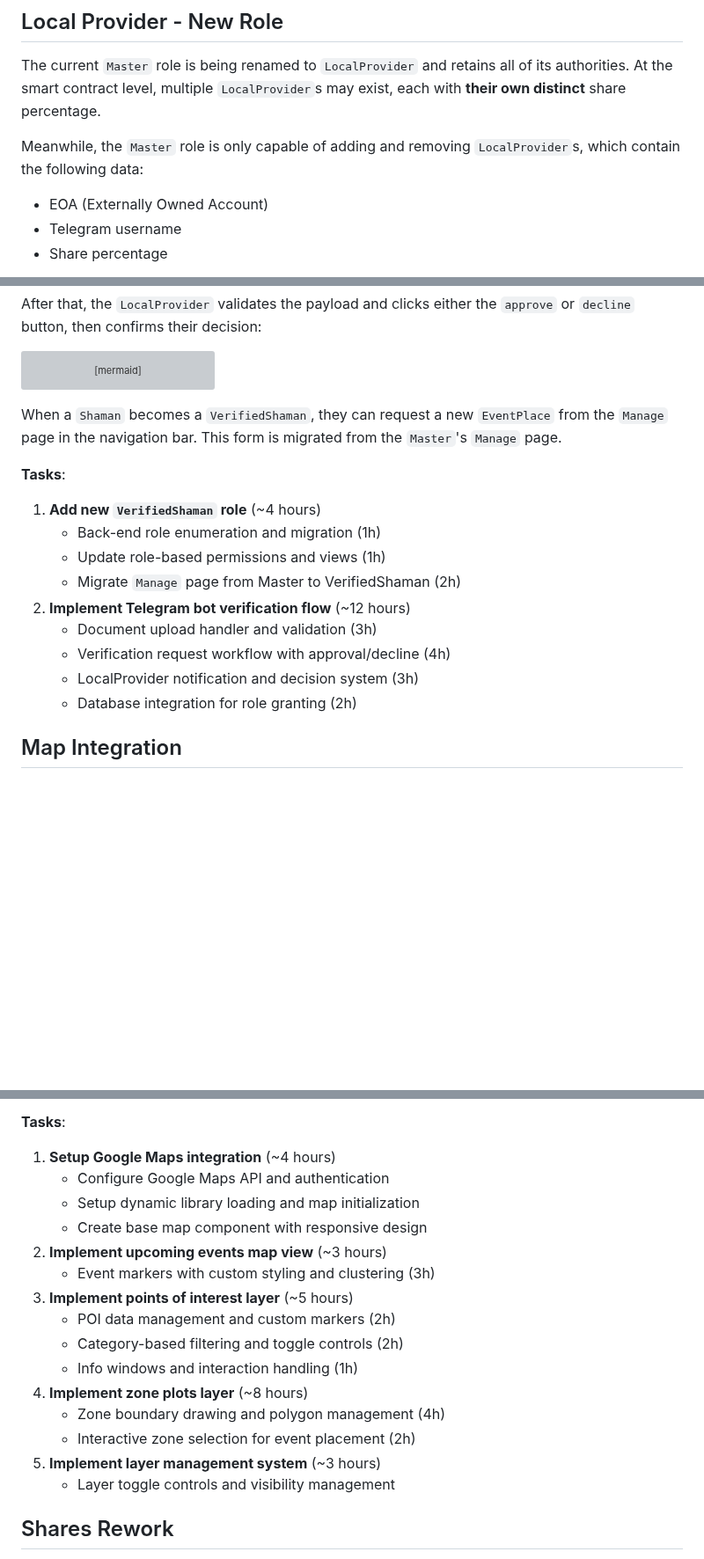
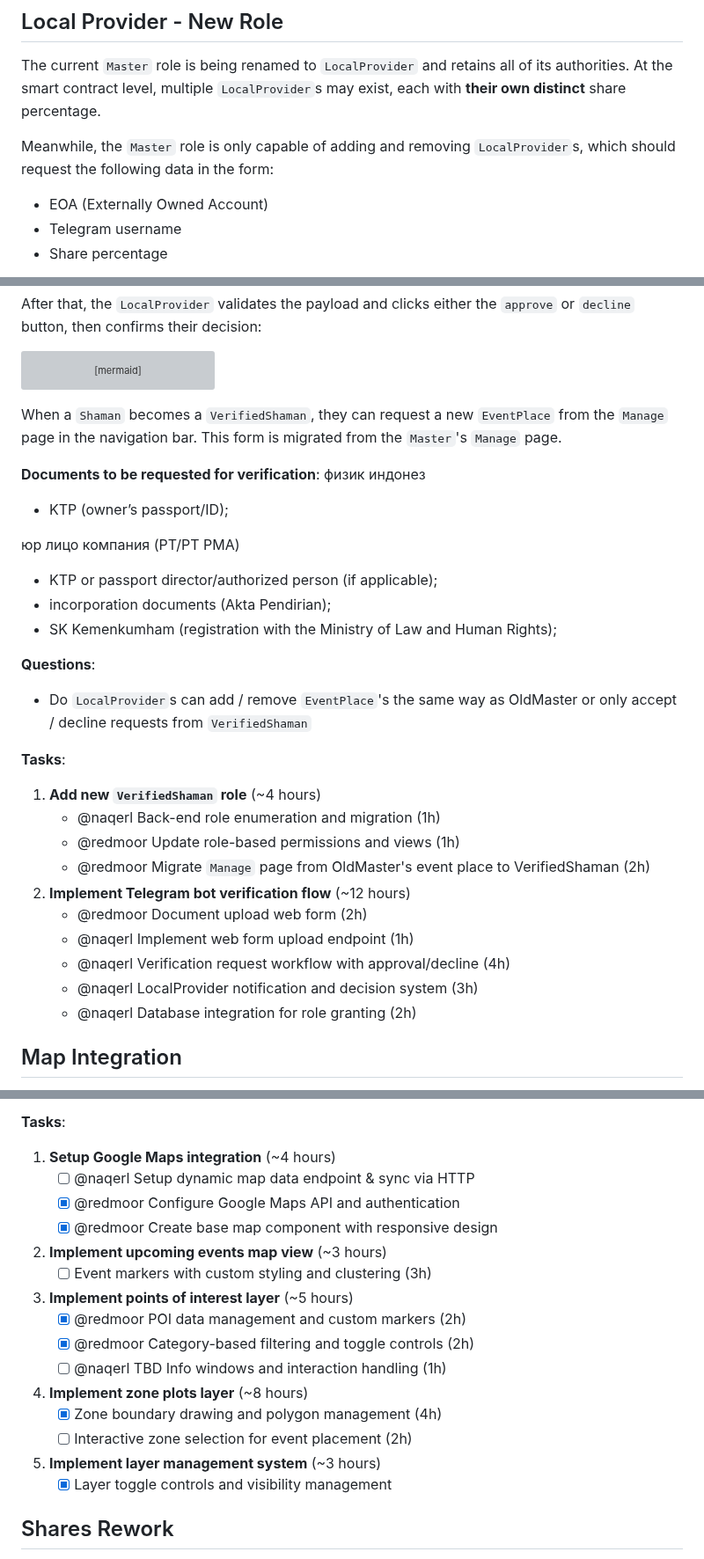
Before and after one commit to ai-shift/cyber-valley-tickets, a Markdown page: docs/extending.md, 3 parts joined by grey strips. Shown at 88% size. GitHub-like rendering; blank space fills up the shorter version; grey boxes are pictures that could not be loaded.

Commit message:
docs: partial update tasks

```diff
--- a/docs/extending.md
+++ b/docs/extending.md
@@ -4,7 +4,7 @@
 
 The current `Master` role is being renamed to `LocalProvider` and retains all of its authorities. At the smart contract level, multiple `LocalProvider`s may exist, each with **their own distinct** share percentage.
 
-Meanwhile, the `Master` role is only capable of adding and removing `LocalProvider`s, which contain the following data:
+Meanwhile, the `Master` role is only capable of adding and removing `LocalProvider`s, which should request the following data in the form:
 - EOA (Externally Owned Account)
 - Telegram username
 - Share percentage
@@ -74,16 +72,29 @@ sequenceDiagram
 
 When a `Shaman` becomes a `VerifiedShaman`, they can request a new `EventPlace` from the `Manage` page in the navigation bar. This form is migrated from the `Master`'s `Manage` page.
 
+**Documents to be requested for verification**:
+физик индонез
+- KTP (owner’s passport/ID);
+
+юр лицо компания (PT/PT PMA)
+- KTP or passport director/authorized person (if applicable);
+- incorporation documents (Akta Pendirian);
+- SK Kemenkumham (registration with the Ministry of Law and Human Rights);
+
+**Questions**:
+- Do `LocalProvider`s can add / remove `EventPlace`'s the same way as OldMaster or only accept / decline requests from `VerifiedShaman`
+
 **Tasks**:
 1. **Add new `VerifiedShaman` role** (~4 hours)
-    - Back-end role enumeration and migration (1h)
-    - Update role-based permissions and views (1h)
-    - Migrate `Manage` page from Master to VerifiedShaman (2h)
+    - @naqerl Back-end role enumeration and migration (1h)
+    - @redmoor Update role-based permissions and views (1h)
+    - @redmoor Migrate `Manage` page from OldMaster's event place to VerifiedShaman (2h)
 2. **Implement Telegram bot verification flow** (~12 hours)
-    - Document upload handler and validation (3h)
-    - Verification request workflow with approval/decline (4h)
-    - LocalProvider notification and decision system (3h)
-    - Database integration for role granting (2h)
+    - @redmoor Document upload web form (2h)
+    - @naqerl Implement web form upload endpoint (1h)
+    - @naqerl Verification request workflow with approval/decline (4h)
+    - @naqerl LocalProvider notification and decision system (3h)
+    - @naqerl Database integration for role granting (2h)
 
 ## Map Integration
 
@@ -99,20 +110,20 @@ The API was massively improved this spring and provides a wide variety of drawin
 
 **Tasks**:
 1. **Setup Google Maps integration** (~4 hours)
-    - Configure Google Maps API and authentication
-    - Setup dynamic library loading and map initialization
-    - Create base map component with responsive design
+    - [ ] @naqerl Setup dynamic map data endpoint & sync via HTTP
+    - [x] @redmoor Configure Google Maps API and authentication
+    - [x] @redmoor Create base map component with responsive design
 2. **Implement upcoming events map view** (~3 hours)
-    - Event markers with custom styling and clustering (3h)
+    - [ ] Event markers with custom styling and clustering (3h)
 3. **Implement points of interest layer** (~5 hours)
-    - POI data management and custom markers (2h)
-    - Category-based filtering and toggle controls (2h)
-    - Info windows and interaction handling (1h)
+    - [x] @redmoor POI data management and custom markers (2h)
+    - [x] @redmoor Category-based filtering and toggle controls (2h)
+    - [ ] @naqerl TBD Info windows and interaction handling (1h)
 4. **Implement zone plots layer** (~8 hours)
-    - Zone boundary drawing and polygon management (4h)
-    - Interactive zone selection for event placement (2h)
+    - [x] Zone boundary drawing and polygon management (4h)
+    - [ ] Interactive zone selection for event placement (2h)
 5. **Implement layer management system** (~3 hours)
-    - Layer toggle controls and visibility management
+    - [x] Layer toggle controls and visibility management
 
 ## Shares Rework
 
```
Also changed, not shown: other parts of docs/extending.md (+11 -13 lines).
